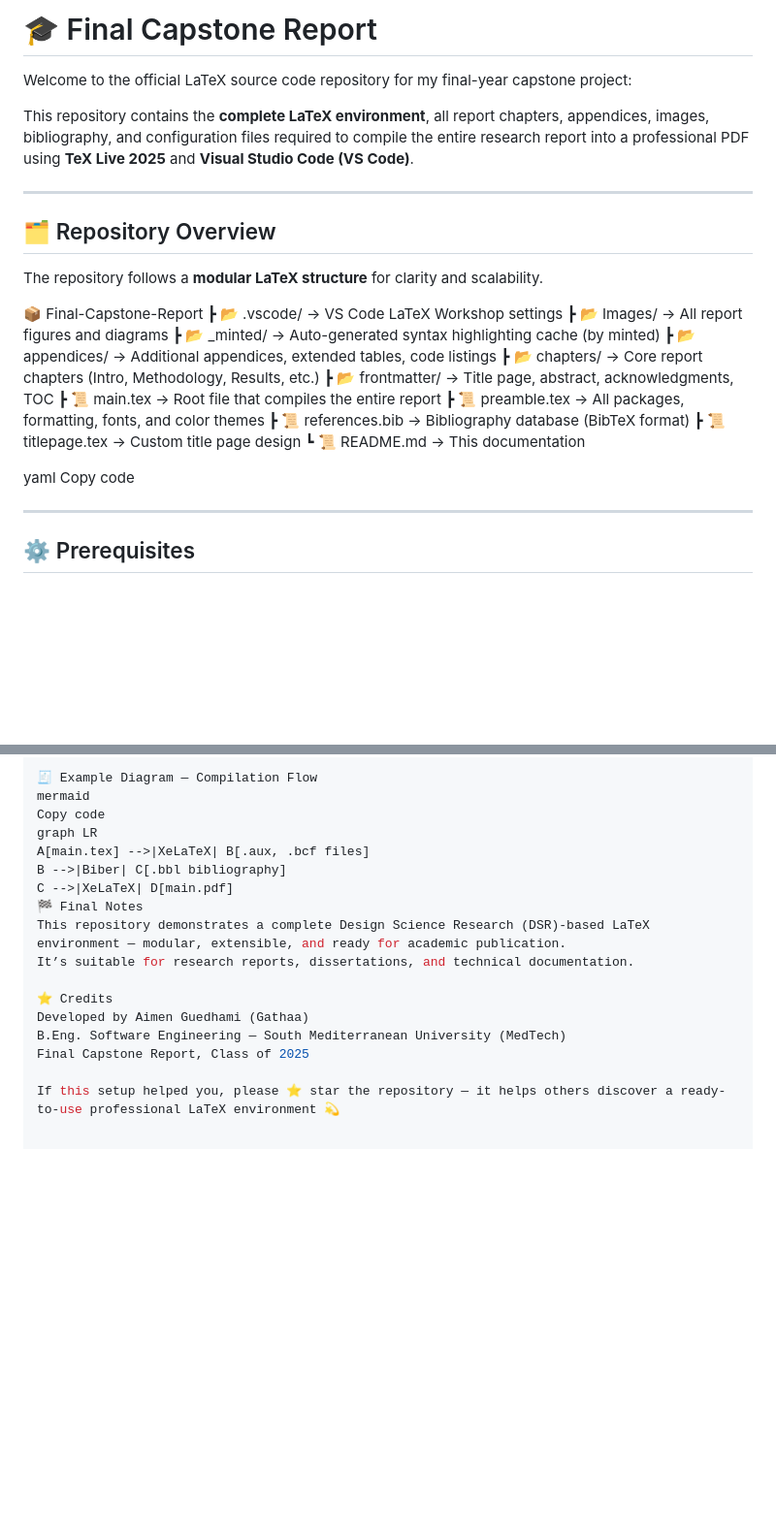
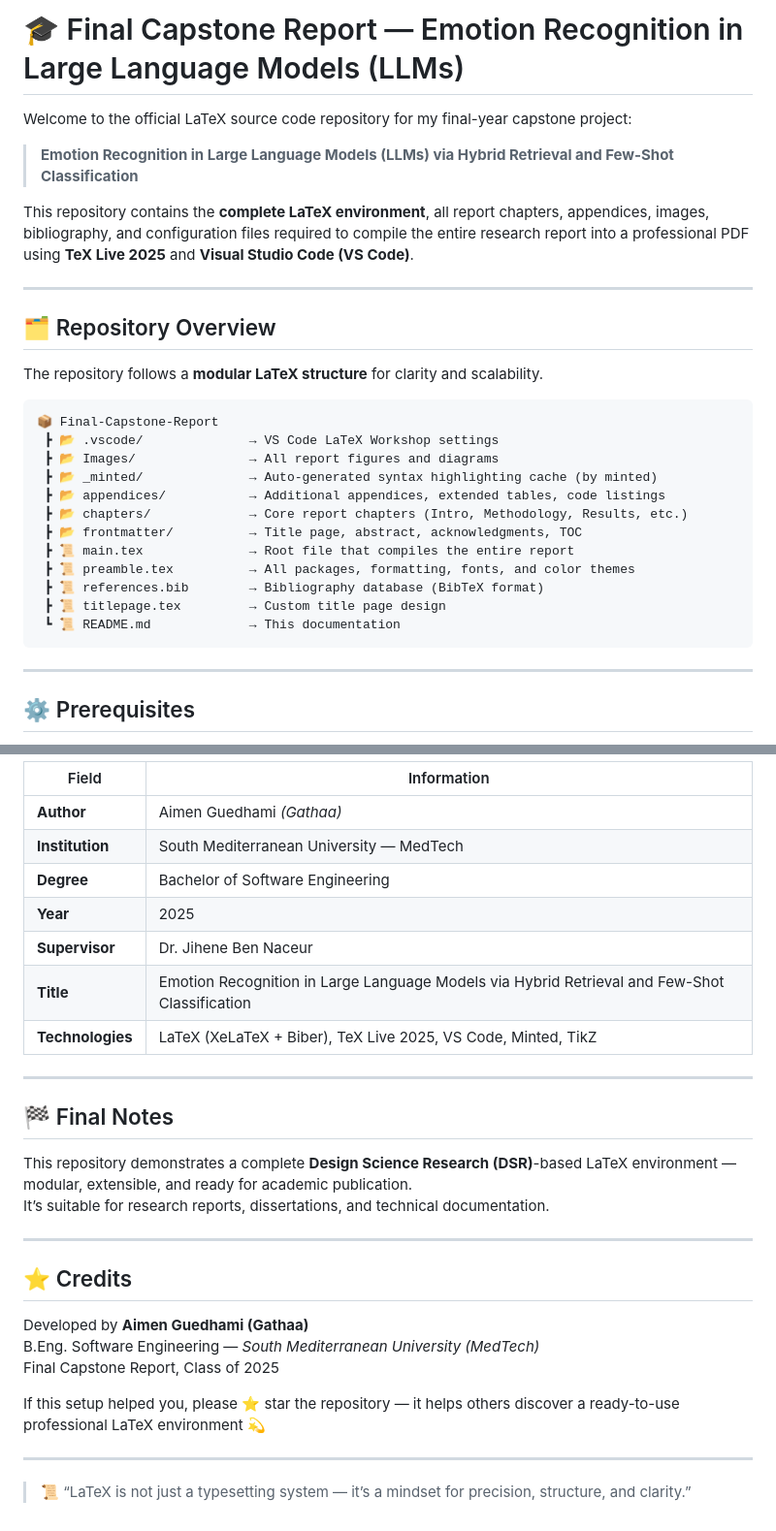
Before and after one commit to Gathaa/CapstoneProject_Report, a Markdown page: README.md, 2 parts joined by grey strips. Shown: that part at 97% size. Rendered like a GitHub page; blank space fills up the shorter version.

````diff
--- a/README.md
+++ b/README.md
@@ -1,6 +1,8 @@
-# 🎓 Final Capstone Report
+# 🎓 Final Capstone Report — Emotion Recognition in Large Language Models (LLMs)
 
 Welcome to the official LaTeX source code repository for my final-year capstone project:
+
+> **Emotion Recognition in Large Language Models (LLMs) via Hybrid Retrieval and Few-Shot Classification**
 
 This repository contains the **complete LaTeX environment**, all report chapters, appendices, images, bibliography, and configuration files required to compile the entire research report into a professional PDF using **TeX Live 2025** and **Visual Studio Code (VS Code)**.
 
@@ -10,21 +12,20 @@ This repository contains the **complete LaTeX environment**, all report chapters
 
 The repository follows a **modular LaTeX structure** for clarity and scalability.
 
+```
 📦 Final-Capstone-Report
-┣ 📂 .vscode/ → VS Code LaTeX Workshop settings
-┣ 📂 Images/ → All report figures and diagrams
-┣ 📂 _minted/ → Auto-generated syntax highlighting cache (by minted)
-┣ 📂 appendices/ → Additional appendices, extended tables, code listings
-┣ 📂 chapters/ → Core report chapters (Intro, Methodology, Results, etc.)
-┣ 📂 frontmatter/ → Title page, abstract, acknowledgments, TOC
-┣ 📜 main.tex → Root file that compiles the entire report
-┣ 📜 preamble.tex → All packages, formatting, fonts, and color themes
-┣ 📜 references.bib → Bibliography database (BibTeX format)
-┣ 📜 titlepage.tex → Custom title page design
-┗ 📜 README.md → This documentation
-
-yaml
-Copy code
+ ┣ 📂 .vscode/              → VS Code LaTeX Workshop settings
+ ┣ 📂 Images/               → All report figures and diagrams
+ ┣ 📂 _minted/              → Auto-generated syntax highlighting cache (by minted)
+ ┣ 📂 appendices/           → Additional appendices, extended tables, code listings
+ ┣ 📂 chapters/             → Core report chapters (Intro, Methodology, Results, etc.)
+ ┣ 📂 frontmatter/          → Title page, abstract, acknowledgments, TOC
+ ┣ 📜 main.tex              → Root file that compiles the entire report
+ ┣ 📜 preamble.tex          → All packages, formatting, fonts, and color themes
+ ┣ 📜 references.bib        → Bibliography database (BibTeX format)
+ ┣ 📜 titlepage.tex         → Custom title page design
+ ┗ 📜 README.md             → This documentation
+```
 
 ---
 
@@ -283,18 +287,30 @@ Technologies	LaTeX (XeLaTeX + Biber), TeX Live 2025, VS Code, Minted, TikZ
 
-🧾 Example Diagram — Compilation Flow
-mermaid
-Copy code
-graph LR
-A[main.tex] -->|XeLaTeX| B[.aux, .bcf files]
-B -->|Biber| C[.bbl bibliography]
-C -->|XeLaTeX| D[main.pdf]
-🏁 Final Notes
-This repository demonstrates a complete Design Science Research (DSR)-based LaTeX environment — modular, extensible, and ready for academic publication.
+| Field | Information |
+|--------|-------------|
+| **Author** | Aimen Guedhami *(Gathaa)* |
+| **Institution** | South Mediterranean University — MedTech |
+| **Degree** | Bachelor of Software Engineering |
+| **Year** | 2025 |
+| **Supervisor** | Dr. Jihene Ben Naceur |
+| **Title** | Emotion Recognition in Large Language Models via Hybrid Retrieval and Few-Shot Classification |
+| **Technologies** | LaTeX (XeLaTeX + Biber), TeX Live 2025, VS Code, Minted, TikZ |
+
+---
+## 🏁 Final Notes
+
+This repository demonstrates a complete **Design Science Research (DSR)**-based LaTeX environment — modular, extensible, and ready for academic publication.
 It’s suitable for research reports, dissertations, and technical documentation.
 
-⭐ Credits
-Developed by Aimen Guedhami (Gathaa)
-B.Eng. Software Engineering — South Mediterranean University (MedTech)
+---
+
+## ⭐ Credits
+
+Developed by **Aimen Guedhami (Gathaa)**
+B.Eng. Software Engineering — *South Mediterranean University (MedTech)*
 Final Capstone Report, Class of 2025
 
 If this setup helped you, please ⭐ star the repository — it helps others discover a ready-to-use professional LaTeX environment 💫
+
+---
+
+> 📜 “LaTeX is not just a typesetting system — it’s a mindset for precision, structure, and clarity.”
````
Also changed, not shown: other parts of README.md (+102 -99 lines).
